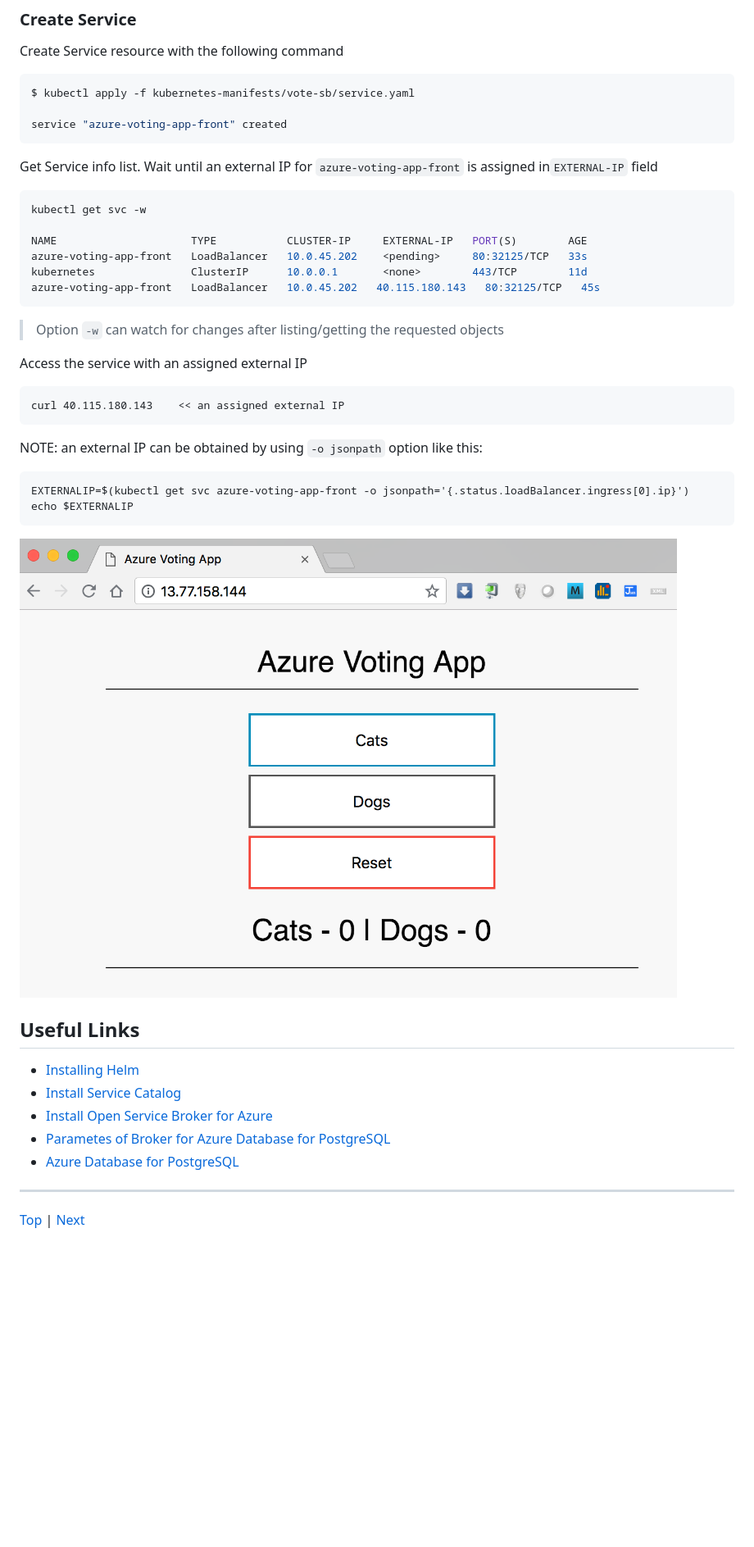
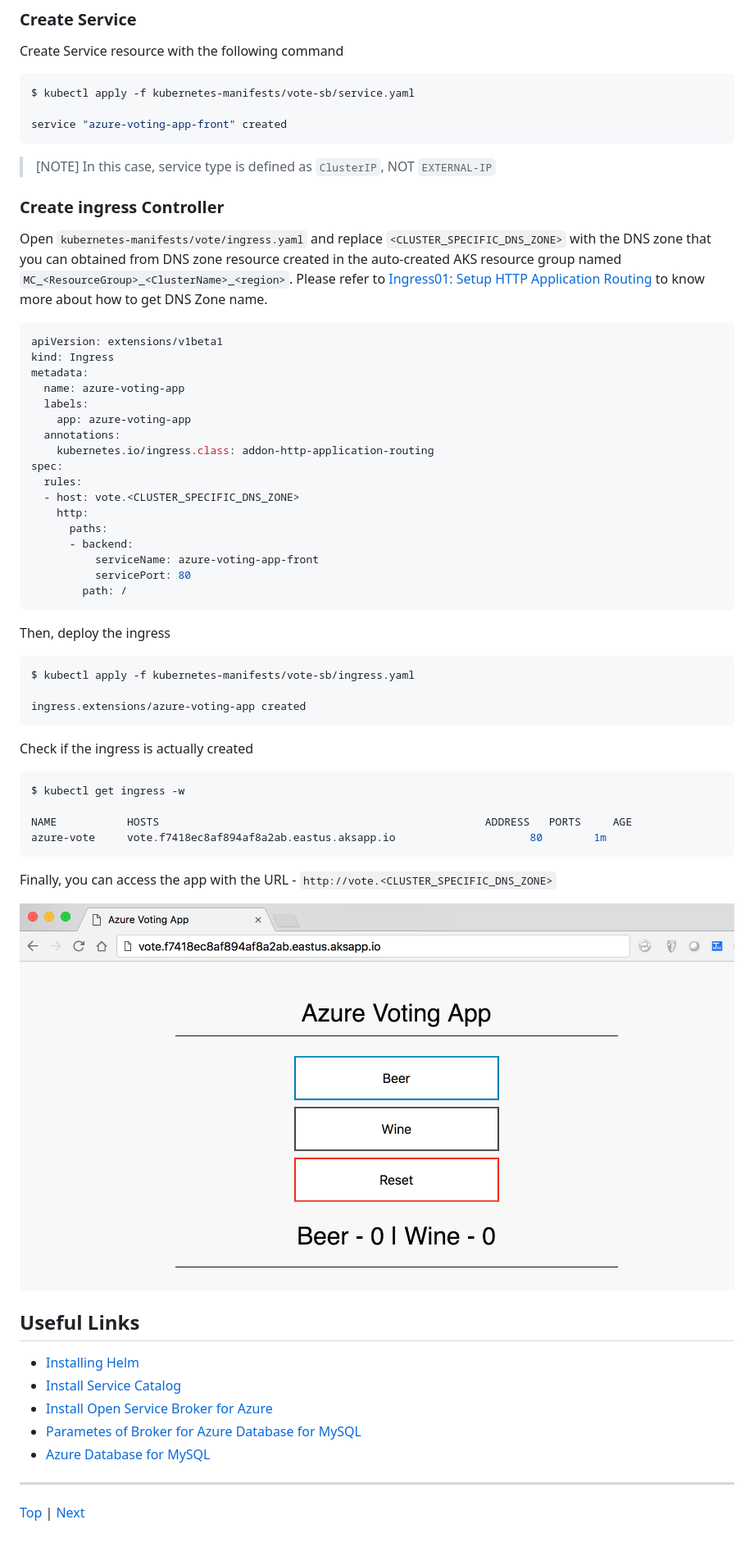
Before and after one commit to yokawasa/azure-container-labs, a Markdown page: labs/aks-201-osba.md, the part around the change printed below. Shown: that part at 82% size. Drawn GitHub-style; blank space fills up the shorter version.

````diff
--- a/labs/aks-201-osba.md
+++ b/labs/aks-201-osba.md
@@ -286,39 +299,61 @@ $ kubectl apply -f kubernetes-manifests/vote-sb/service.yaml
 
 service "azure-voting-app-front" created
 ```
+> [NOTE] In this case, service type is defined as `ClusterIP`, NOT `EXTERNAL-IP`
 
-Get Service info list. Wait until an external IP for `azure-voting-app-front` is assigned in`EXTERNAL-IP` field
+
+### Create ingress Controller
+
+Open `kubernetes-manifests/vote/ingress.yaml` and replace `<CLUSTER_SPECIFIC_DNS_ZONE>` with the DNS zone that you can obtained from DNS zone resource created in the auto-created AKS resource group named `MC_<ResourceGroup>_<ClusterName>_<region>`. Please refer to [Ingress01: Setup HTTP Application Routing](ingress-01-http-application-routing.md#create-ingress-resource) to know more about how to get DNS Zone name.
+
+```yaml
+apiVersion: extensions/v1beta1
+kind: Ingress
+metadata:
+  name: azure-voting-app
+  labels:
+    app: azure-voting-app
+  annotations:
+    kubernetes.io/ingress.class: addon-http-application-routing
+spec:
+  rules:
+  - host: vote.<CLUSTER_SPECIFIC_DNS_ZONE>
+    http:
+      paths:
+      - backend:
+          serviceName: azure-voting-app-front
+          servicePort: 80
+        path: /
+```
+
+Then, deploy the ingress
 
 ```sh
-kubectl get svc -w
+$ kubectl apply -f kubernetes-manifests/vote-sb/ingress.yaml
 
-NAME                     TYPE           CLUSTER-IP     EXTERNAL-IP   PORT(S)        AGE
-azure-voting-app-front   LoadBalancer   10.0.45.202    <pending>     80:32125/TCP   33s
-kubernetes               ClusterIP      10.0.0.1       <none>        443/TCP        11d
-azure-voting-app-front   LoadBalancer   10.0.45.202   40.115.180.143   80:32125/TCP   45s
-```
-> Option `-w` can watch for changes after listing/getting the requested objects
-
-Access the service with an assigned external IP
-```
-curl 40.115.180.143    << an assigned external IP
+ingress.extensions/azure-voting-app created
 ```
 
-NOTE: an external IP can be obtained by using `-o jsonpath` option like this:
-```
-EXTERNALIP=$(kubectl get svc azure-voting-app-front -o jsonpath='{.status.loadBalancer.ingress[0].ip}')
-echo $EXTERNALIP
+Check if the ingress is actually created
+```sh
+$ kubectl get ingress -w
+
+NAME           HOSTS                                                   ADDRESS   PORTS     AGE
+azure-vote     vote.f7418ec8af894af8a2ab.eastus.aksapp.io                     80        1m
 ```
 
-![](../assets/browse-app.png)
+Finally, you can access the app with the URL - `http://vote.<CLUSTER_SPECIFIC_DNS_ZONE>`
+
+![](../assets/browse-app-ingress.png)
+
 
 
 ## Useful Links
 - [Installing Helm](https://docs.helm.sh/using_helm/#installing-helm)
 - [Install Service Catalog](https://docs.microsoft.com/en-us/azure/aks/integrate-azure#install-service-catalog)
 - [Install Open Service Broker for Azure](https://docs.microsoft.com/en-us/azure/aks/integrate-azure#install-open-service-broker-for-azure)
-- [Parametes of Broker for Azure Database for PostgreSQL](https://github.com/Azure/open-service-broker-azure/blob/master/docs/modules/postgresql.md)
-- [Azure Database for PostgreSQL](https://azure.microsoft.com/en-us/services/postgresql/)
+- [Parametes of Broker for Azure Database for MySQL](https://github.com/Azure/open-service-broker-azure/blob/master/docs/modules/mysql.md)
+- [Azure Database for MySQL](https://azure.microsoft.com/en-us/services/mysql/)
 
 ---
 [Top](../README.md) | [Next](aks-202-istio-top.md)
````
Also changed, not shown: other parts of labs/aks-201-osba.md (+13 -0 lines), assets/voting-app-arch02-osba.png (added).
